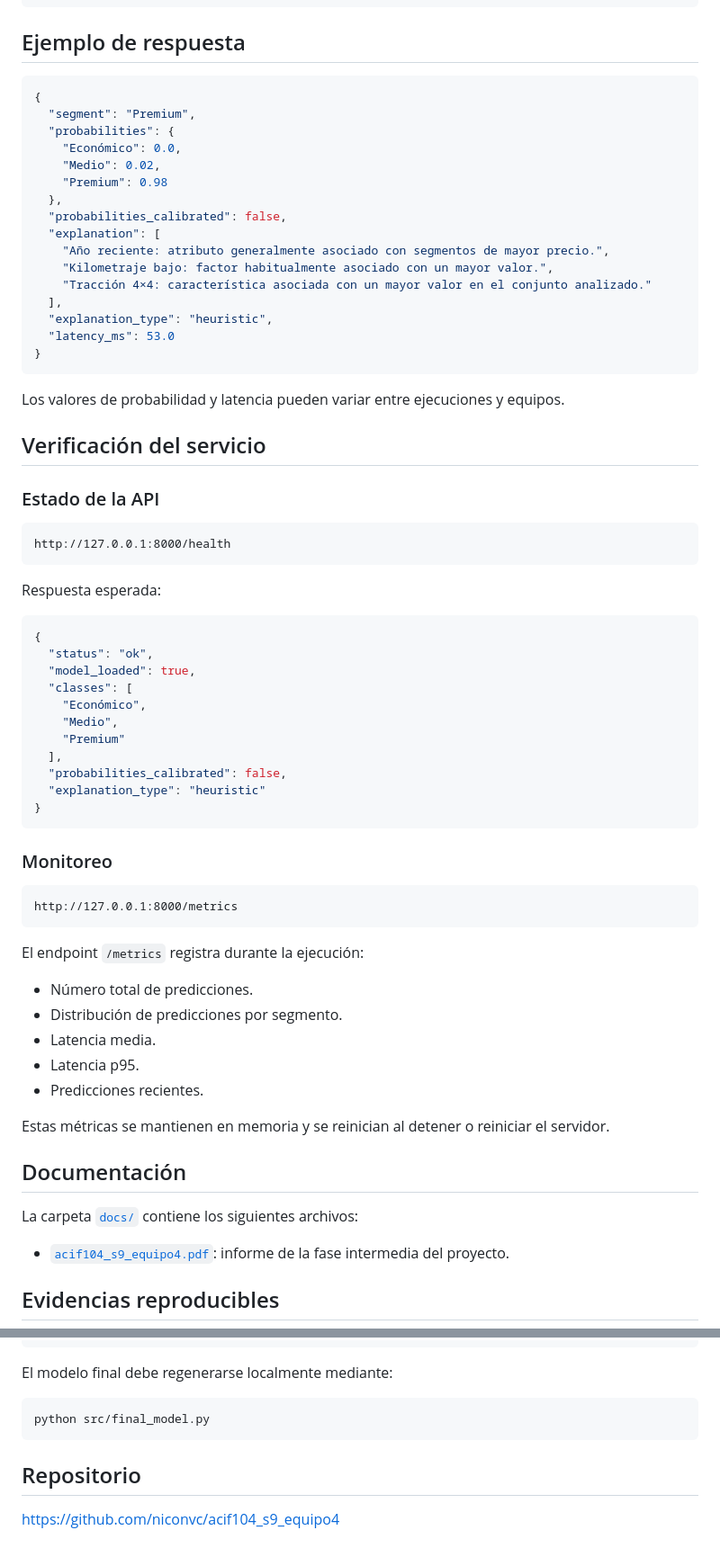
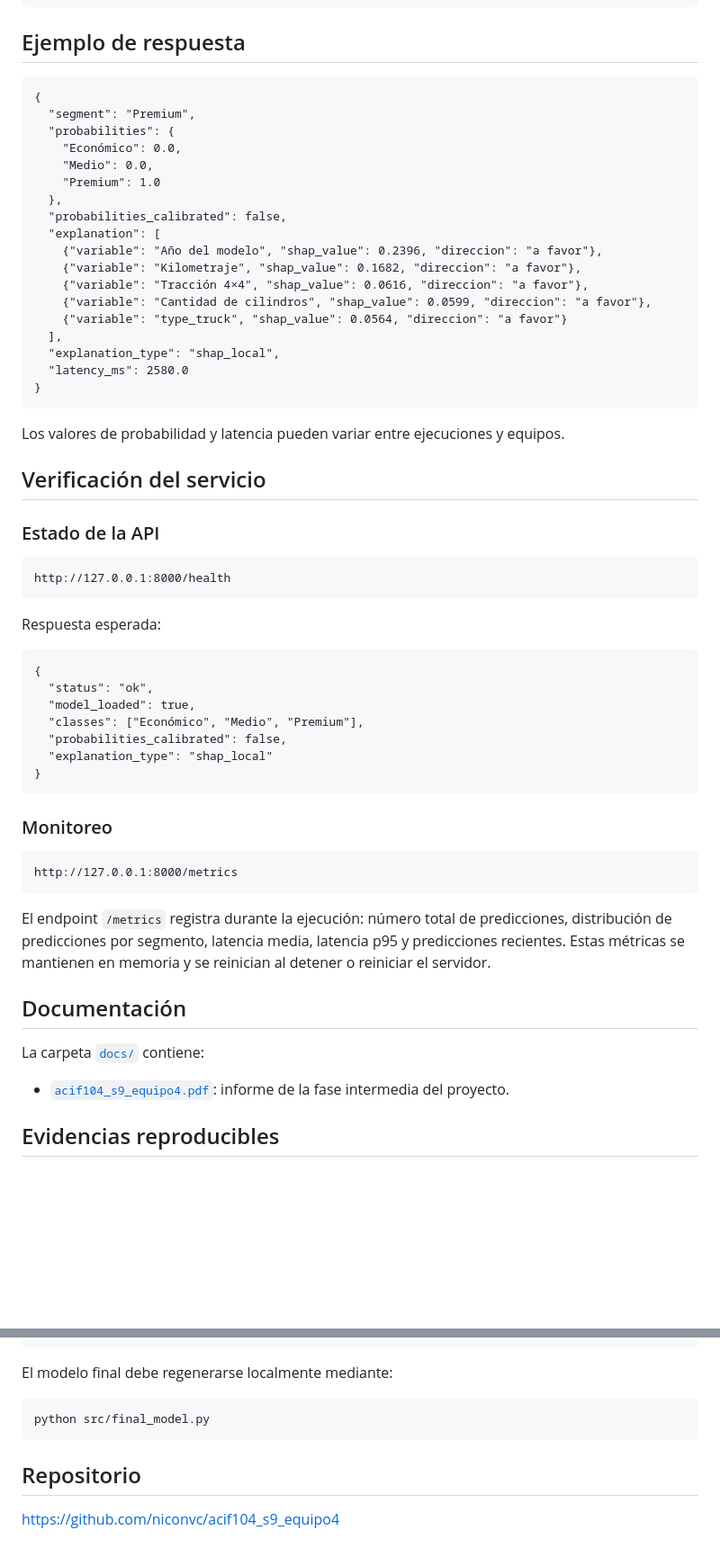
Before and after one commit to niconvc/acif104_s9_equipo4, a Markdown page: README.md, 2 parts joined by grey strips. Shown at 90% size. GitHub-like rendering; blank space fills up the shorter version.

````diff
--- a/README.md
+++ b/README.md
@@ -455,22 +435,24 @@ http://127.0.0.1:8000
 
 ## Ejemplo de respuesta
 
-```json
+```
 {
   "segment": "Premium",
   "probabilities": {
     "Económico": 0.0,
-    "Medio": 0.02,
-    "Premium": 0.98
+    "Medio": 0.0,
+    "Premium": 1.0
   },
   "probabilities_calibrated": false,
   "explanation": [
-    "Año reciente: atributo generalmente asociado con segmentos de mayor precio.",
-    "Kilometraje bajo: factor habitualmente asociado con un mayor valor.",
-    "Tracción 4×4: característica asociada con un mayor valor en el conjunto analizado."
+    {"variable": "Año del modelo", "shap_value": 0.2396, "direccion": "a favor"},
+    {"variable": "Kilometraje", "shap_value": 0.1682, "direccion": "a favor"},
+    {"variable": "Tracción 4×4", "shap_value": 0.0616, "direccion": "a favor"},
+    {"variable": "Cantidad de cilindros", "shap_value": 0.0599, "direccion": "a favor"},
+    {"variable": "type_truck", "shap_value": 0.0564, "direccion": "a favor"}
   ],
-  "explanation_type": "heuristic",
-  "latency_ms": 53.0
+  "explanation_type": "shap_local",
+  "latency_ms": 2580.0
 }
 ```
 
@@ -480,45 +462,33 @@ Los valores de probabilidad y latencia pueden variar entre ejecuciones y equipos
 
 ### Estado de la API
 
-```text
+```
 http://127.0.0.1:8000/health
 ```
 
 Respuesta esperada:
 
-```json
+```
 {
   "status": "ok",
   "model_loaded": true,
-  "classes": [
-    "Económico",
-    "Medio",
-    "Premium"
-  ],
+  "classes": ["Económico", "Medio", "Premium"],
   "probabilities_calibrated": false,
-  "explanation_type": "heuristic"
+  "explanation_type": "shap_local"
 }
 ```
 
 ### Monitoreo
 
-```text
+```
 http://127.0.0.1:8000/metrics
 ```
 
-El endpoint `/metrics` registra durante la ejecución:
-
-- Número total de predicciones.
-- Distribución de predicciones por segmento.
-- Latencia media.
-- Latencia p95.
-- Predicciones recientes.
-
-Estas métricas se mantienen en memoria y se reinician al detener o reiniciar el servidor.
+El endpoint `/metrics` registra durante la ejecución: número total de predicciones, distribución de predicciones por segmento, latencia media, latencia p95 y predicciones recientes. Estas métricas se mantienen en memoria y se reinician al detener o reiniciar el servidor.
 
 ## Documentación
 
-La carpeta [`docs/`](docs/) contiene los siguientes archivos:
+La carpeta [`docs/`](docs/) contiene:
 
 - [`acif104_s9_equipo4.pdf`](docs/acif104_s9_equipo4.pdf): informe de la fase intermedia del proyecto.
 
@@ -574,10 +544,10 @@ Desktop.ini
 
 El modelo final debe regenerarse localmente mediante:
 
-```bash
+```
 python src/final_model.py
 ```
 
 ## Repositorio
 
-[https://github.com/niconvc/acif104_s9_equipo4](https://github.com/niconvc/acif104_s9_equipo4)
+<https://github.com/niconvc/acif104_s9_equipo4>
````
Also changed, not shown: other parts of README.md (+155 -175 lines).
